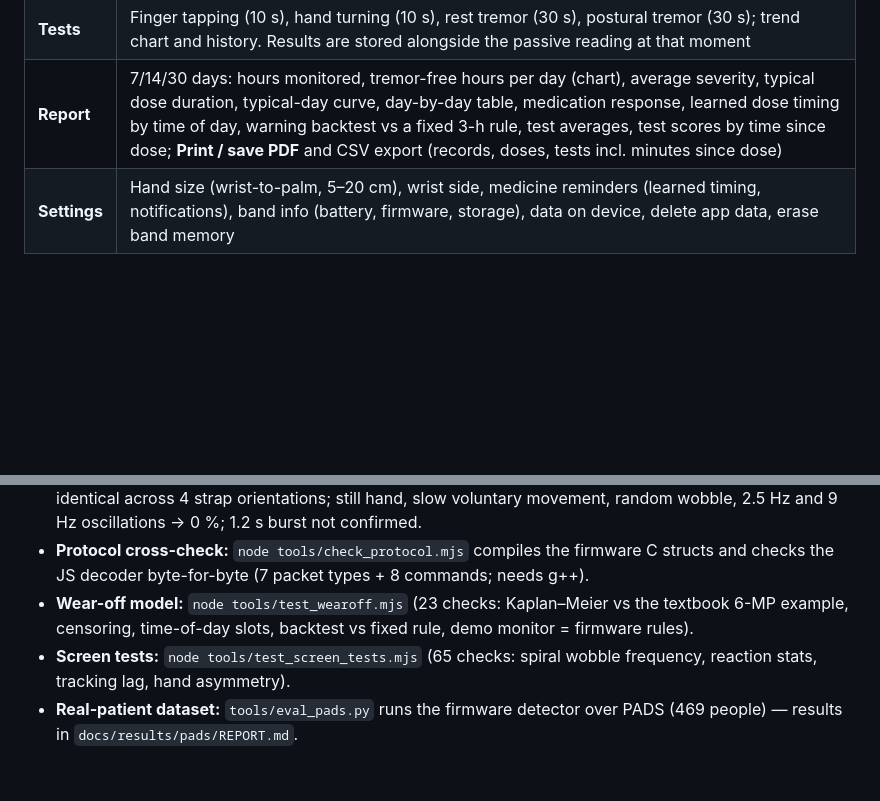
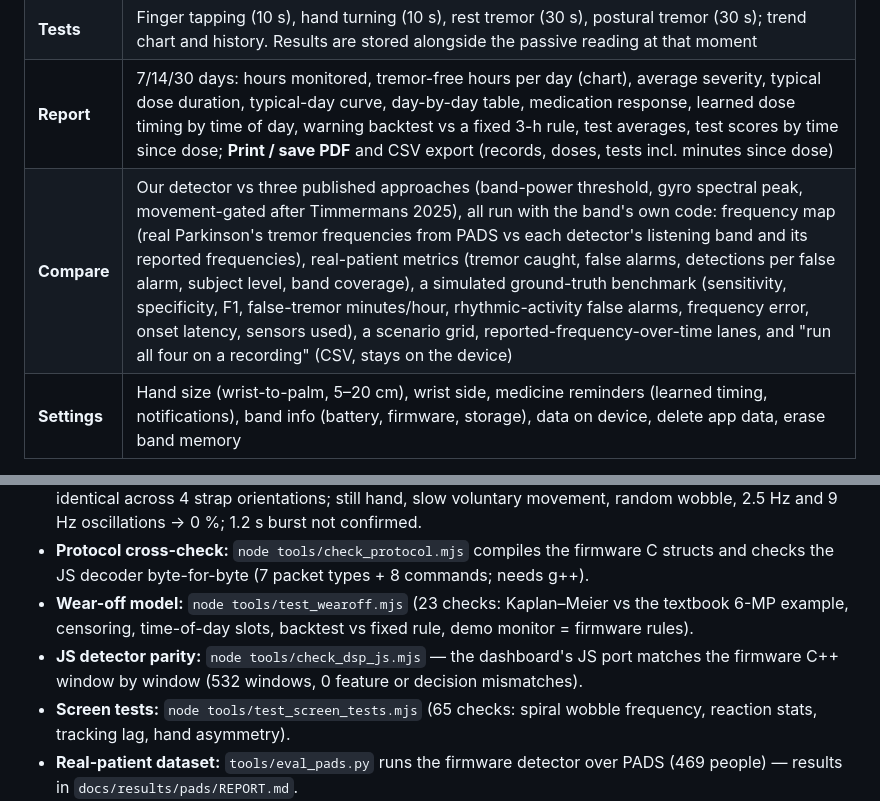
Before and after one commit to XArhaanshX/Tremor-Detection, a Markdown page: PRD.md, 2 parts joined by grey strips. GitHub-like rendering; blank space fills up the shorter version.

Commit message:
Describe the Compare tab and parity check in the PRD

```diff
--- a/PRD.md
+++ b/PRD.md
@@ -224,6 +224,7 @@ Commands: `0x01 SET_TIME`, `0x02 SYNC`, `0x03 ACK`, `0x10 TEST_START` (1 rest, 2
 | **Day** | Time monitored, tremor-free time (%), average and worst severity, 10-minute bar chart with dose markers, "how each dose worked" (time to effect, time until tremor returns), tests of the day, ‹ › day navigation, "forgot to log a dose" |
 | **Tests** | Finger tapping (10 s), hand turning (10 s), rest tremor (30 s), postural tremor (30 s); trend chart and history. Results are stored alongside the passive reading at that moment |
 | **Report** | 7/14/30 days: hours monitored, tremor-free hours per day (chart), average severity, typical dose duration, typical-day curve, day-by-day table, medication response, learned dose timing by time of day, warning backtest vs a fixed 3-h rule, test averages, test scores by time since dose; **Print / save PDF** and CSV export (records, doses, tests incl. minutes since dose) |
+| **Compare** | Our detector vs three published approaches (band-power threshold, gyro spectral peak, movement-gated after Timmermans 2025), all run with the band's own code: frequency map (real Parkinson's tremor frequencies from PADS vs each detector's listening band and its reported frequencies), real-patient metrics (tremor caught, false alarms, detections per false alarm, subject level, band coverage), a simulated ground-truth benchmark (sensitivity, specificity, F1, false-tremor minutes/hour, rhythmic-activity false alarms, frequency error, onset latency, sensors used), a scenario grid, reported-frequency-over-time lanes, and "run all four on a recording" (CSV, stays on the device) |
 | **Settings** | Hand size (wrist-to-palm, 5–20 cm), wrist side, medicine reminders (learned timing, notifications), band info (battery, firmware, storage), data on device, delete app data, erase band memory |
 
 Also: connection pill with sync progress, demo mode ("Try the demo"), dose logging from the app or the band button.
@@ -323,6 +324,7 @@ These are product requirements, implemented in the current UI:
 - **Host DSP tests:** `make -C firmware/test/host` (104 checks, incl. lever-arm attribution against a physical rotation model and the wearing-off monitor) runs FFT, tremor detector and hand-turning code on a PC with synthetic tremor, movement and noise (with MPU-6050 bias, noise and quantisation). Verified: 4–6 Hz, 0.5–12 cm tremor detected 100 %, frequency ±0.02 Hz, amplitude within 1 %, correct UPDRS bin, identical across 4 strap orientations; still hand, slow voluntary movement, random wobble, 2.5 Hz and 9 Hz oscillations → 0 %; 1.2 s burst not confirmed.
 - **Protocol cross-check:** `node tools/check_protocol.mjs` compiles the firmware C structs and checks the JS decoder byte-for-byte (7 packet types + 8 commands; needs g++).
 - **Wear-off model:** `node tools/test_wearoff.mjs` (23 checks: Kaplan–Meier vs the textbook 6-MP example, censoring, time-of-day slots, backtest vs fixed rule, demo monitor = firmware rules).
+- **JS detector parity:** `node tools/check_dsp_js.mjs` — the dashboard's JS port matches the firmware C++ window by window (532 windows, 0 feature or decision mismatches).
 - **Screen tests:** `node tools/test_screen_tests.mjs` (65 checks: spiral wobble frequency, reaction stats, tracking lag, hand asymmetry).
 - **Real-patient dataset:** `tools/eval_pads.py` runs the firmware detector over PADS (469 people) — results in `docs/results/pads/REPORT.md`.
 - **Own recordings:** `tools/experiment.py` (guided: records brushing, stirring, imitated tremor, … and scores three detectors) — see `docs/EXPERIMENT.md`.
```
